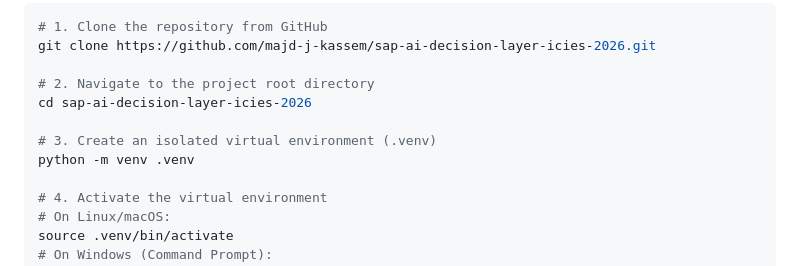
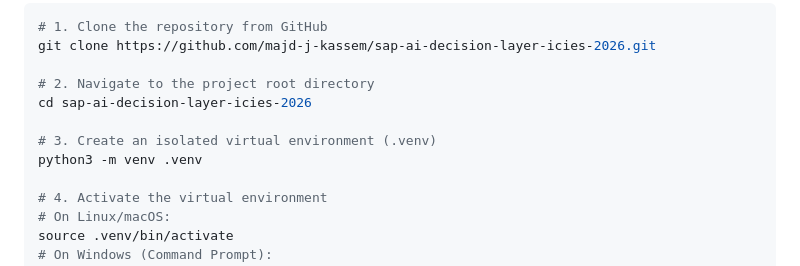
Before and after one commit to majd-j-kassem/sap-ai-decision-layer-icies-2026, a Markdown page: README.md, the part around the change. Rendered like a GitHub page.

```diff
--- a/README.md
+++ b/README.md
@@ -104,7 +104,7 @@ git clone https://github.com/majd-j-kassem/sap-ai-decision-layer-icies-2026.git
 cd sap-ai-decision-layer-icies-2026
 
 # 3. Create an isolated virtual environment (.venv)
-python -m venv .venv
+python3 -m venv .venv
 
 # 4. Activate the virtual environment
 # On Linux/macOS:
```
